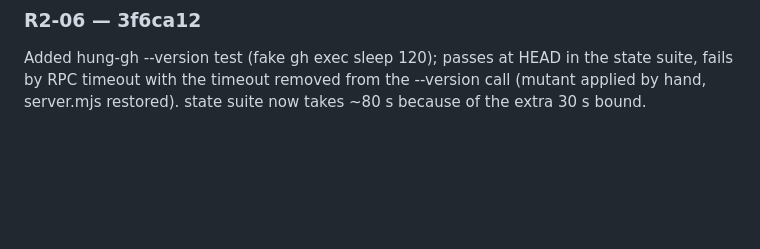
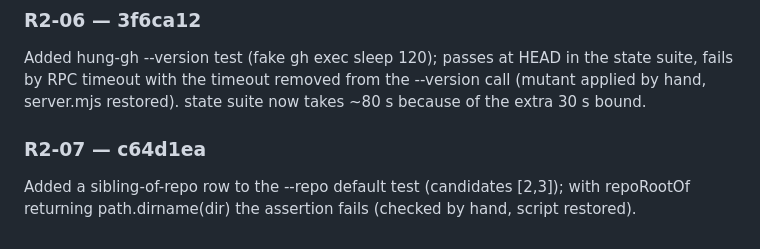
Before and after one commit to DisplaceTech/kukulu, a Markdown page: docs/PROGRESS.md, the part around one of its changes. Drawn GitHub-style; blank space fills up the shorter version.

Commit message:
progress: R2-07 done

```diff
--- a/docs/PROGRESS.md
+++ b/docs/PROGRESS.md
@@ -342,3 +342,6 @@ Interpretation: hang test uses the real bound (adds ~30 s to the state suite). C
 
 ### R2-06 — 3f6ca12
 Added hung-gh --version test (fake gh exec sleep 120); passes at HEAD in the state suite, fails by RPC timeout with the timeout removed from the --version call (mutant applied by hand, server.mjs restored). state suite now takes ~80 s because of the extra 30 s bound.
+
+### R2-07 — c64d1ea
+Added a sibling-of-repo row to the --repo default test (candidates [2,3]); with repoRootOf returning path.dirname(dir) the assertion fails (checked by hand, script restored).
```
Also changed, not shown: other parts of docs/PROGRESS.md (+1 -1 lines).
